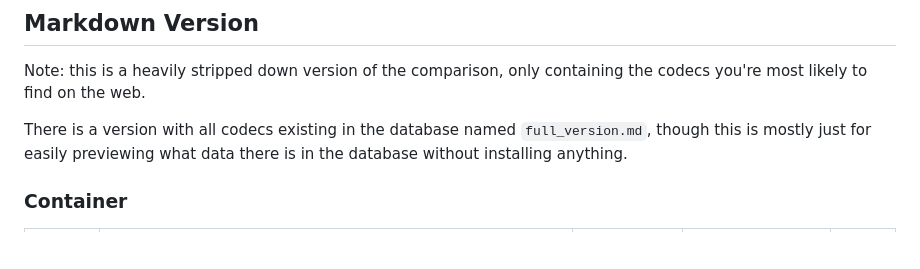
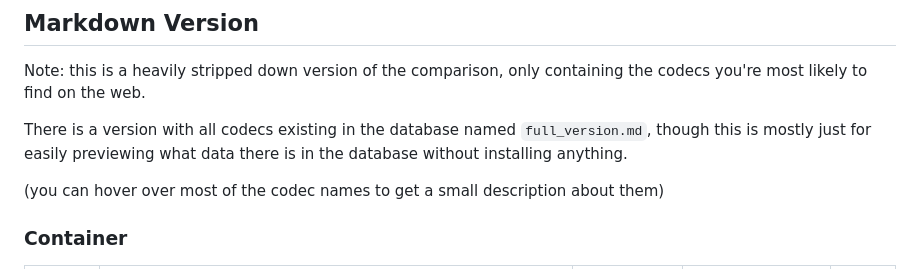
Before and after one commit to AsjerS/codecs-copmarison, a Markdown page: README.md, the part around one of its changes. Rendered like a GitHub page; blank space fills up the shorter version.

```diff
--- a/README.md
+++ b/README.md
@@ -34,6 +34,8 @@ Note: this is a heavily stripped down version of the comparison, only containing
 
 There is a version with all codecs existing in the database named `full_version.md`, though this is mostly just for easily previewing what data there is in the database without installing anything.
 
+(you can hover over most of the codec names to get a small description about them)
+
 ### Container
 
 | Name | Description | Support (%) | License | Year |
```
Also changed, not shown: other parts of README.md (+0 -1 lines).
